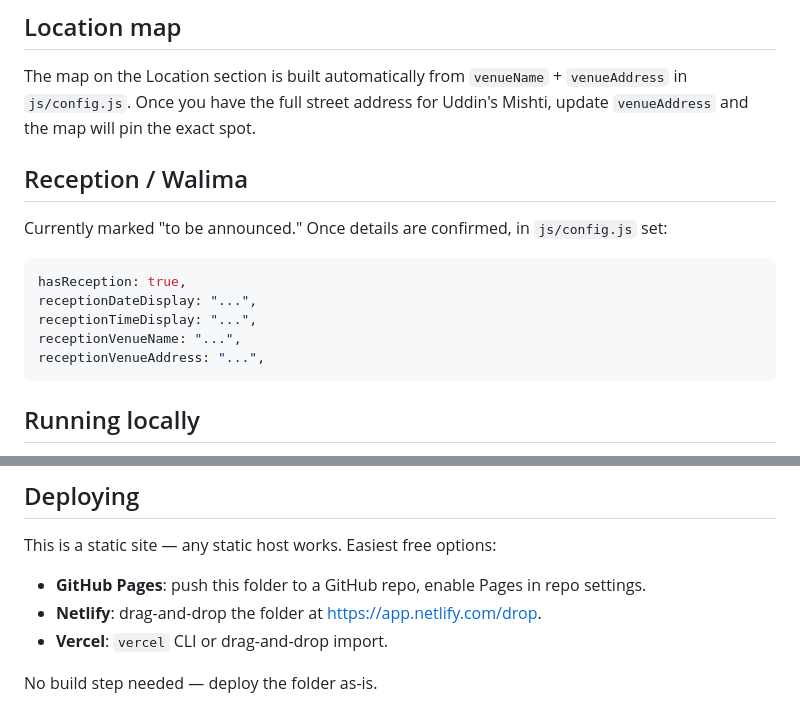
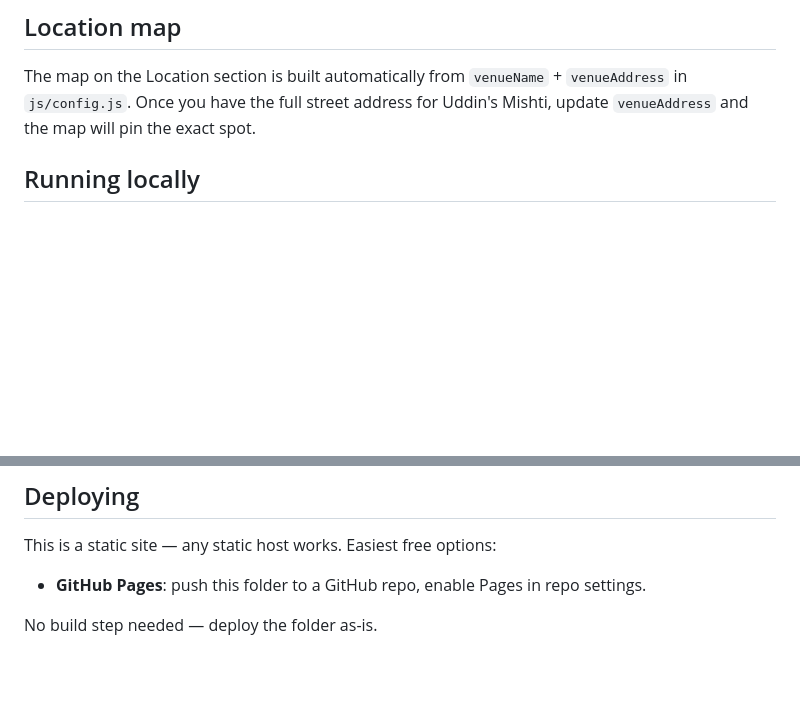
Before and after one commit to MumnaBe/rsvp-website, a Markdown page: README.md, 2 parts joined by grey strips. Drawn GitHub-style; blank space fills up the shorter version.

````diff
--- a/README.md
+++ b/README.md
@@ -72,16 +72,6 @@ The map on the Location section is built automatically from `venueName` +
 `venueAddress` in `js/config.js`. Once you have the full street address for
 Uddin's Mishti, update `venueAddress` and the map will pin the exact spot.
 
-## Reception / Walima
-
-Currently marked "to be announced." Once details are confirmed, in `js/config.js` set:
-```js
-hasReception: true,
-receptionDateDisplay: "...",
-receptionTimeDisplay: "...",
-receptionVenueName: "...",
-receptionVenueAddress: "...",
-```
 
 ## Running locally
 
@@ -99,7 +89,5 @@ python3 -m http.server 8000
 This is a static site — any static host works. Easiest free options:
 
 - **GitHub Pages**: push this folder to a GitHub repo, enable Pages in repo settings.
-- **Netlify**: drag-and-drop the folder at https://app.netlify.com/drop.
-- **Vercel**: `vercel` CLI or drag-and-drop import.
 
 No build step needed — deploy the folder as-is.
````
